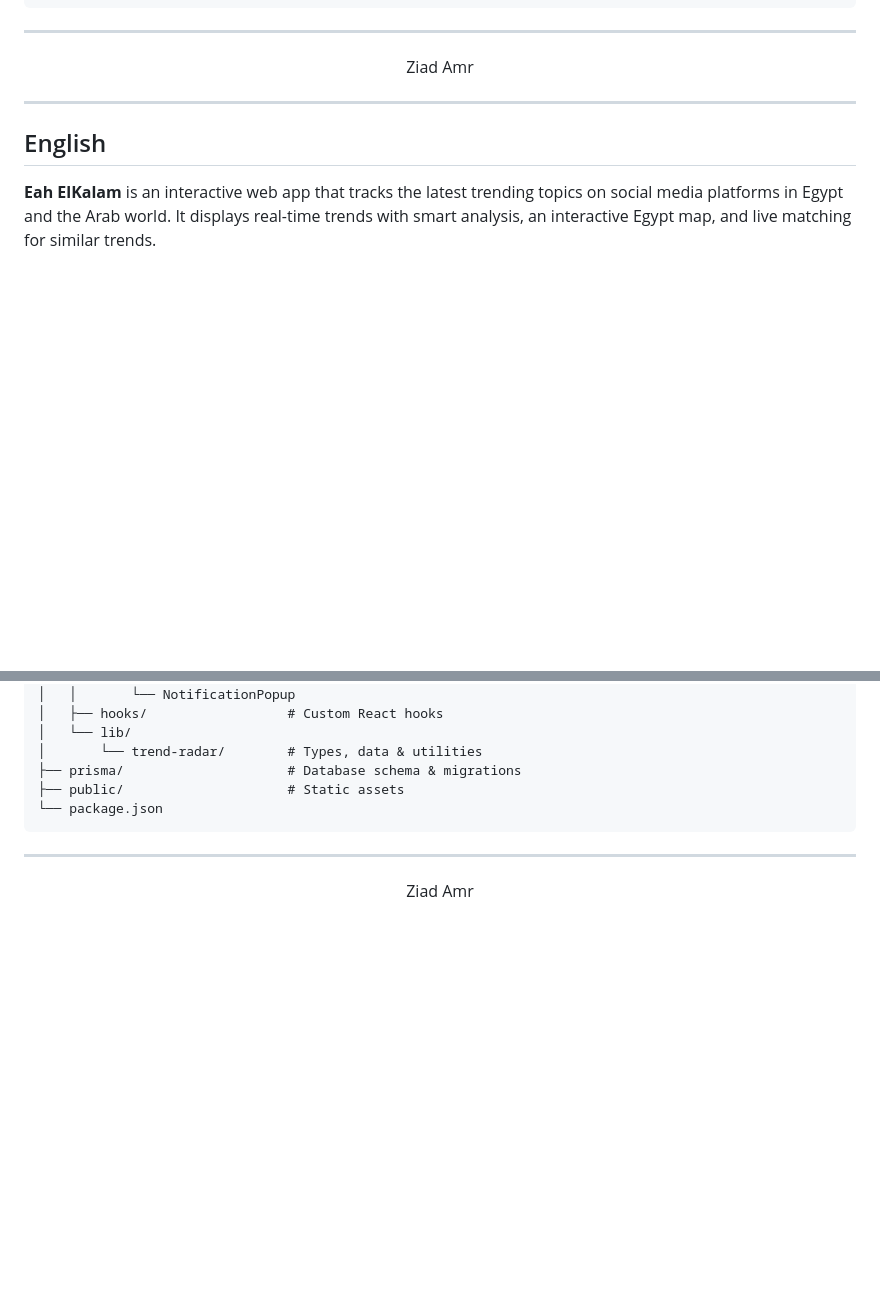
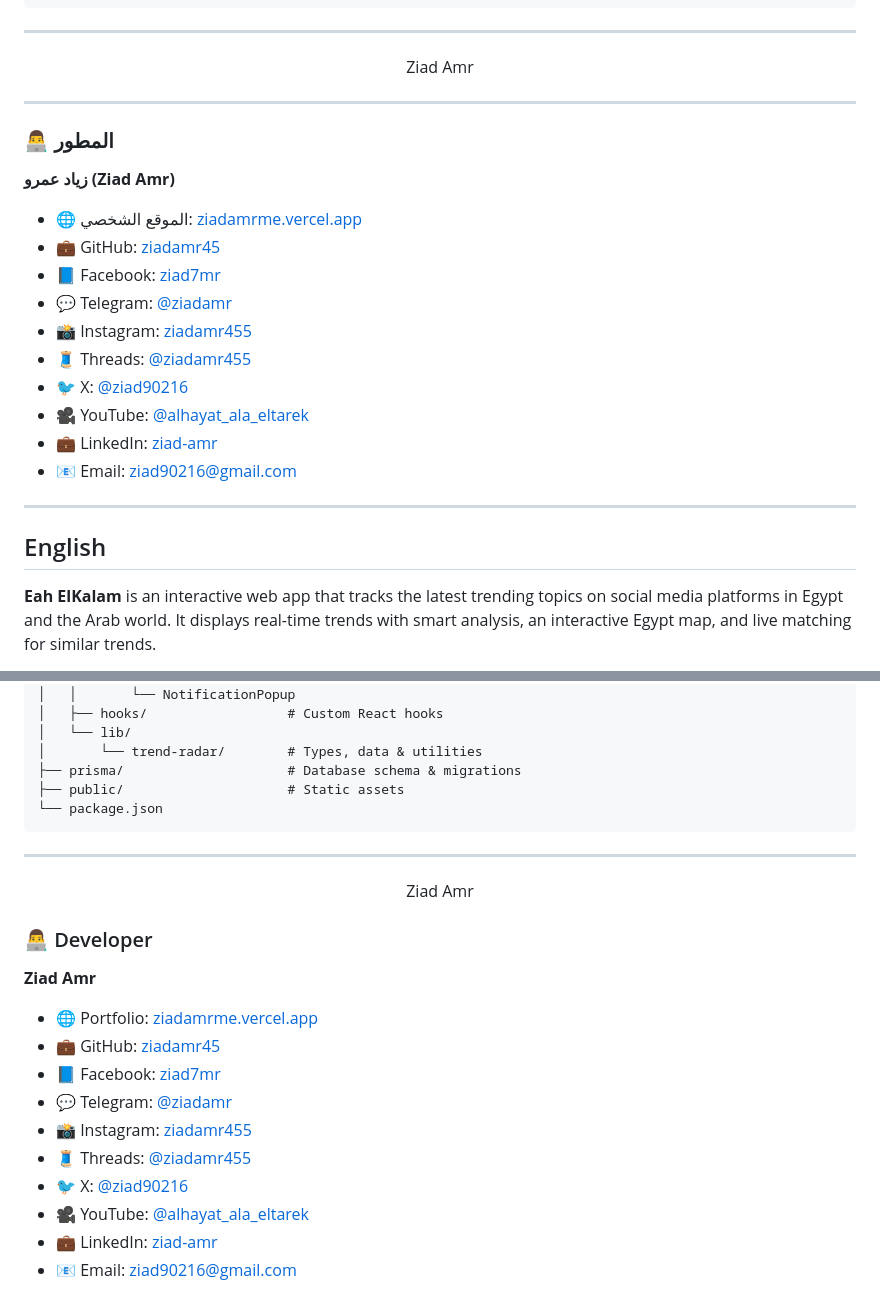
Before and after one commit to ziadamr45/Eah-Elkalam, a Markdown page: README.md, 2 parts joined by grey strips. Rendered like a GitHub page; blank space fills up the shorter version.

Commit message:
docs: add Developer section to README

```diff
--- a/README.md
+++ b/README.md
@@ -116,6 +116,25 @@ Ziad Amr
 
 ---
 
+
+
+### 👨‍💻 المطور
+
+**زياد عمرو (Ziad Amr)**
+
+- 🌐 الموقع الشخصي: [ziadamrme.vercel.app](https://ziadamrme.vercel.app)
+- 💼 GitHub: [ziadamr45](https://github.com/ziadamr45)
+- 📘 Facebook: [ziad7mr](https://www.facebook.com/ziad7mr)
+- 💬 Telegram: [@ziadamr](https://t.me/ziadamr)
+- 📸 Instagram: [ziadamr455](https://www.instagram.com/ziadamr455/)
+- 🧵 Threads: [@ziadamr455](https://www.threads.com/@ziadamr455)
+- 🐦 X: [@ziad90216](https://x.com/ziad90216)
+- 🎥 YouTube: [@alhayat_ala_eltarek](https://youtube.com/@alhayat_ala_eltarek?si=pcsc_31Kcv3Jym14)
+- 💼 LinkedIn: [ziad-amr](https://www.linkedin.com/in/ziad-amr-44633a411)
+- 📧 Email: ziad90216@gmail.com
+
+---
+
 ## English
 
 **Eah ElKalam** is an interactive web app that tracks the latest trending topics on social media platforms in Egypt and the Arab world. It displays real-time trends with smart analysis, an interactive Egypt map, and live matching for similar trends.
@@ -209,3 +228,18 @@ Eah-Elkalam/
 Ziad Amr
 
 </div>
+
+### 👨‍💻 Developer
+
+**Ziad Amr**
+
+- 🌐 Portfolio: [ziadamrme.vercel.app](https://ziadamrme.vercel.app)
+- 💼 GitHub: [ziadamr45](https://github.com/ziadamr45)
+- 📘 Facebook: [ziad7mr](https://www.facebook.com/ziad7mr)
+- 💬 Telegram: [@ziadamr](https://t.me/ziadamr)
+- 📸 Instagram: [ziadamr455](https://www.instagram.com/ziadamr455/)
+- 🧵 Threads: [@ziadamr455](https://www.threads.com/@ziadamr455)
+- 🐦 X: [@ziad90216](https://x.com/ziad90216)
+- 🎥 YouTube: [@alhayat_ala_eltarek](https://youtube.com/@alhayat_ala_eltarek?si=pcsc_31Kcv3Jym14)
+- 💼 LinkedIn: [ziad-amr](https://www.linkedin.com/in/ziad-amr-44633a411)
+- 📧 Email: ziad90216@gmail.com
```
